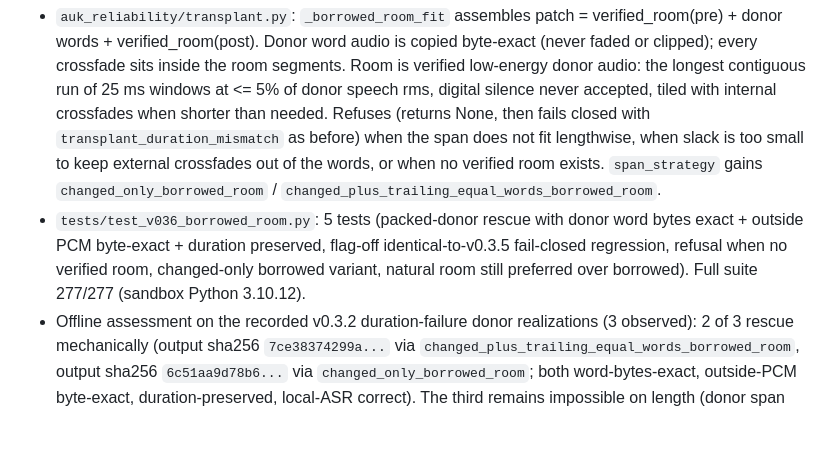
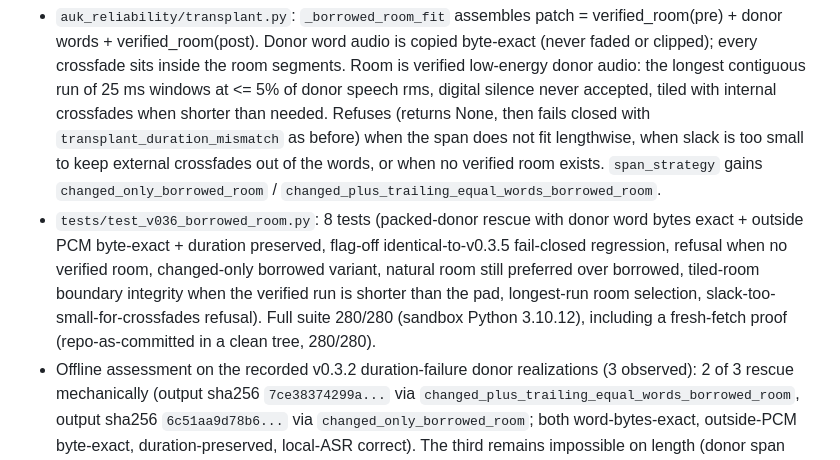
Before and after one commit to advayc/auk-production-backend, a Markdown page: README.md, the part around the change. Rendered like a GitHub page; blank space fills up the shorter version.

Commit message:
Update README test results and assessments

```diff
--- a/README.md
+++ b/README.md
@@ -91,7 +91,7 @@ v0.3.4 diagnostics and v0.3.3 qualification evidence stand unchanged. Qwen2.5-Om
 Isolated experimental extension of the v0.3.5 span search for packed donors whose words fit the interval cut lengthwise (alone or with re-generated trailing equal words) but carry no natural room tone around the words. Default behavior is byte-identical to v0.3.5: the path activates only when `localized_transplant(..., allow_borrowed_room=True)` is passed explicitly; no shipped caller (worker, CLI, notebook) passes it.
 
 - `auk_reliability/transplant.py`: `_borrowed_room_fit` assembles patch = verified_room(pre) + donor words + verified_room(post). Donor word audio is copied byte-exact (never faded or clipped); every crossfade sits inside the room segments. Room is verified low-energy donor audio: the longest contiguous run of 25 ms windows at <= 5% of donor speech rms, digital silence never accepted, tiled with internal crossfades when shorter than needed. Refuses (returns None, then fails closed with `transplant_duration_mismatch` as before) when the span does not fit lengthwise, when slack is too small to keep external crossfades out of the words, or when no verified room exists. `span_strategy` gains `changed_only_borrowed_room` / `changed_plus_trailing_equal_words_borrowed_room`.
-- `tests/test_v036_borrowed_room.py`: 5 tests (packed-donor rescue with donor word bytes exact + outside PCM byte-exact + duration preserved, flag-off identical-to-v0.3.5 fail-closed regression, refusal when no verified room, changed-only borrowed variant, natural room still preferred over borrowed). Full suite 277/277 (sandbox Python 3.10.12).
+- `tests/test_v036_borrowed_room.py`: 8 tests (packed-donor rescue with donor word bytes exact + outside PCM byte-exact + duration preserved, flag-off identical-to-v0.3.5 fail-closed regression, refusal when no verified room, changed-only borrowed variant, natural room still preferred over borrowed, tiled-room boundary integrity when the verified run is shorter than the pad, longest-run room selection, slack-too-small-for-crossfades refusal). Full suite 280/280 (sandbox Python 3.10.12), including a fresh-fetch proof (repo-as-committed in a clean tree, 280/280).
 - Offline assessment on the recorded v0.3.2 duration-failure donor realizations (3 observed): 2 of 3 rescue mechanically (output sha256 `7ce38374299a...` via `changed_plus_trailing_equal_words_borrowed_room`, output sha256 `6c51aa9d78b6...` via `changed_only_borrowed_room`; both word-bytes-exact, outside-PCM byte-exact, duration-preserved, local-ASR correct). The third remains impossible on length (donor span 1.04s vs max in-interval cut 0.66s), unchanged. These are 2 of 3 observed donors, not a measured rescue rate.
 - Honest status: mechanically viable on the observed cases; audibility of the deliberate onset-preserving hard cuts at the word boundaries is UNRESOLVED - no listening evaluation has happened. Measured join transients are recordings, not perceptual verdicts. No runtime run, no default adoption, no QA-gate change. Human listening review is the next gate before any further claim.
 
```
